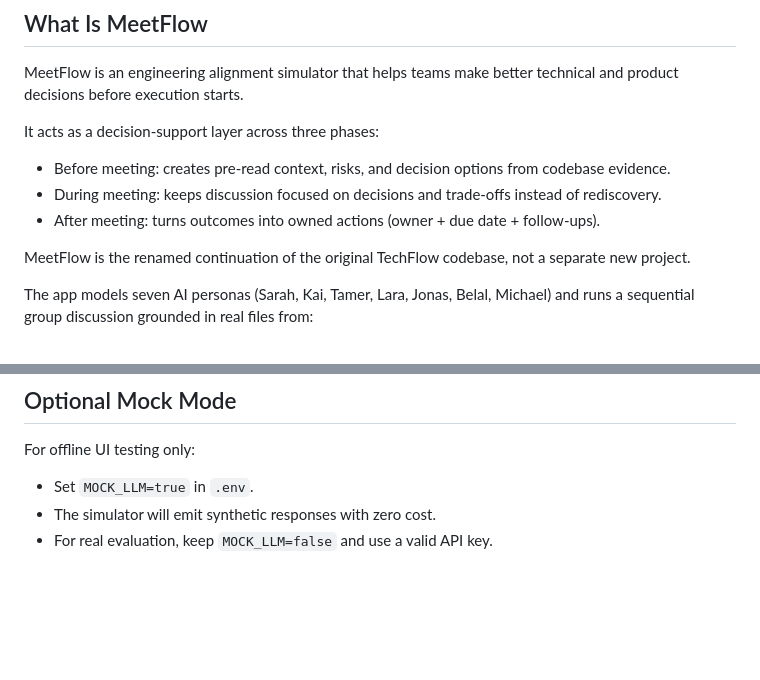
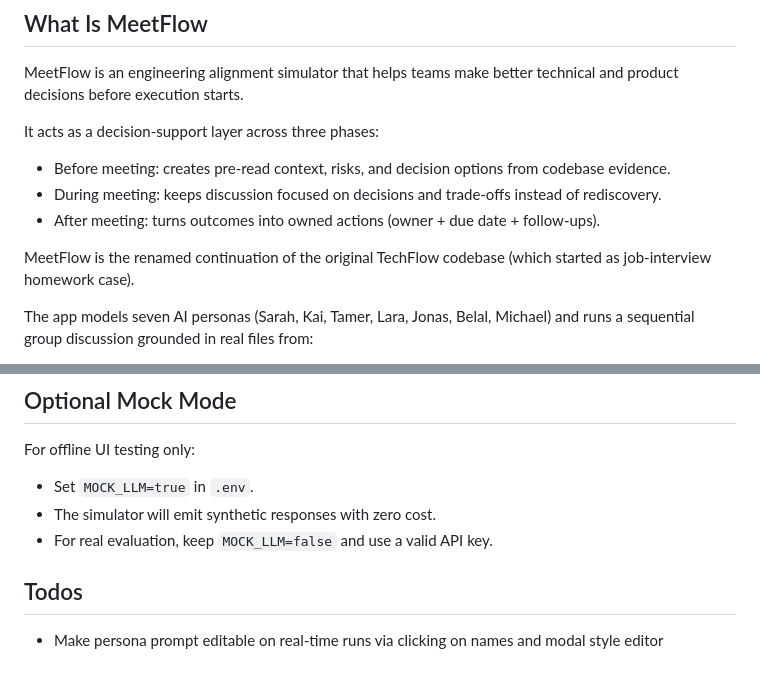
Before and after one commit to waheedi/meetflow, a Markdown page: README.md, 2 parts joined by grey strips. Drawn GitHub-style; blank space fills up the shorter version.

```diff
--- a/README.md
+++ b/README.md
@@ -53,7 +53,7 @@ It acts as a decision-support layer across three phases:
 - During meeting: keeps discussion focused on decisions and trade-offs instead of rediscovery.
 - After meeting: turns outcomes into owned actions (owner + due date + follow-ups).
 
-MeetFlow is the renamed continuation of the original TechFlow codebase, not a separate new project.
+MeetFlow is the renamed continuation of the original TechFlow codebase (which started as job-interview homework case).
 
 The app models seven AI personas (Sarah, Kai, Tamer, Lara, Jonas, Belal, Michael) and runs a sequential group discussion grounded in real files from:
 - local folders
@@ -158,3 +158,6 @@ For offline UI testing only:
 - Set `MOCK_LLM=true` in `.env`.
 - The simulator will emit synthetic responses with zero cost.
 - For real evaluation, keep `MOCK_LLM=false` and use a valid API key.
+
+## Todos
+- Make persona prompt editable on real-time runs via clicking on names and modal style editor
```
